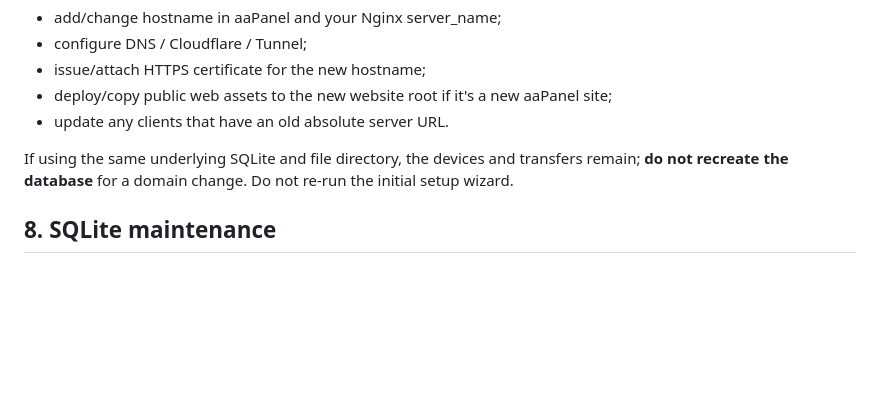
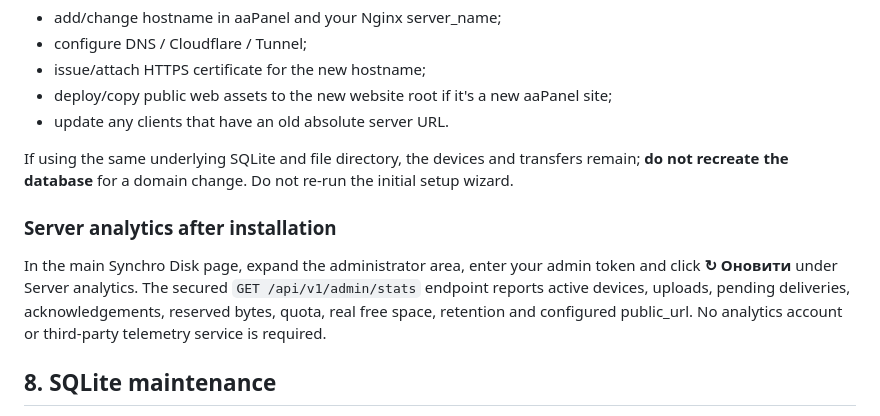
Before and after one commit to kabasik007/synchro, a Markdown page: docs/INSTALL-AAPANEL-0.4.1.md, the part around the change. Drawn GitHub-style; blank space fills up the shorter version.

Commit message:
docs: document on-demand authenticated storage/device analytics

```diff
--- a/docs/INSTALL-AAPANEL-0.4.1.md
+++ b/docs/INSTALL-AAPANEL-0.4.1.md
@@ -123,6 +123,10 @@ You also must:
 
 If using the same underlying SQLite and file directory, the devices and transfers remain; **do not recreate the database** for a domain change. Do not re-run the initial setup wizard.
 
+### Server analytics after installation
+
+In the main Synchro Disk page, expand the administrator area, enter your admin token and click **↻ Оновити** under Server analytics. The secured `GET /api/v1/admin/stats` endpoint reports active devices, uploads, pending deliveries, acknowledgements, reserved bytes, quota, real free space, retention and configured public_url. No analytics account or third-party telemetry service is required.
+
 ## 8. SQLite maintenance
 
 The server maintains /var/lib/synchro/synchro.sqlite3 in WAL mode. Device tokens are stored hashed; metadata and settings are stored as JSON/text/numbers. The actual uploaded file bytes live under /var/lib/synchro/files.
```
